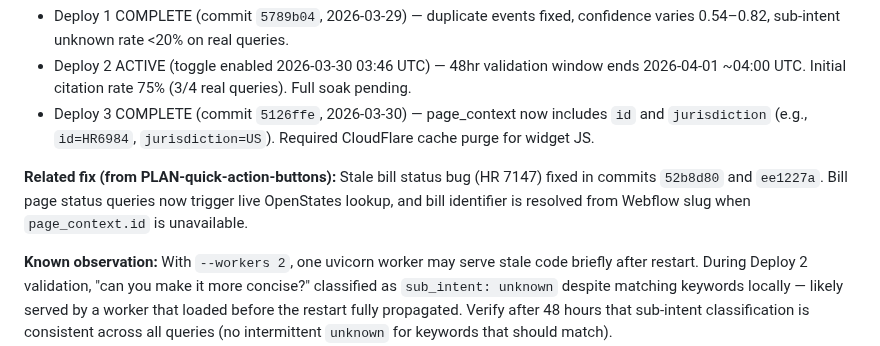
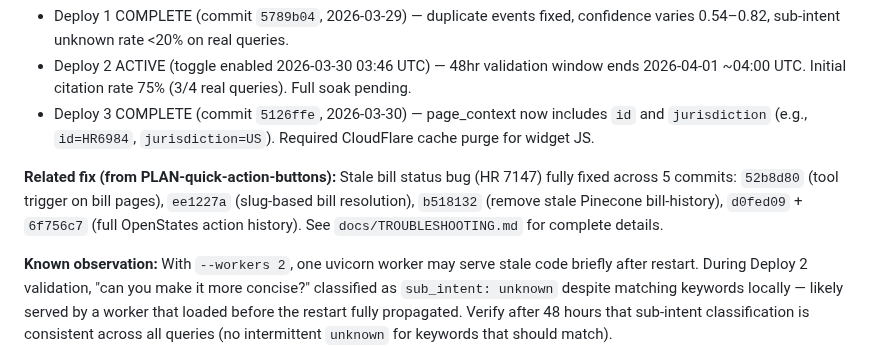
Before and after one commit to Digital-Democracy-Project/votebot, a Markdown page: plans/PLAN-log-quality-fixes.md, the part around the change. Rendered like a GitHub page.

```diff
--- a/plans/PLAN-log-quality-fixes.md
+++ b/plans/PLAN-log-quality-fixes.md
@@ -6,7 +6,7 @@
 - Deploy 2 ACTIVE (toggle enabled 2026-03-30 03:46 UTC) — 48hr validation window ends 2026-04-01 ~04:00 UTC. Initial citation rate 75% (3/4 real queries). Full soak pending.
 - Deploy 3 COMPLETE (commit `5126ffe`, 2026-03-30) — page_context now includes `id` and `jurisdiction` (e.g., `id=HR6984`, `jurisdiction=US`). Required CloudFlare cache purge for widget JS.
 
-**Related fix (from PLAN-quick-action-buttons):** Stale bill status bug (HR 7147) fixed in commits `52b8d80` and `ee1227a`. Bill page status queries now trigger live OpenStates lookup, and bill identifier is resolved from Webflow slug when `page_context.id` is unavailable.
+**Related fix (from PLAN-quick-action-buttons):** Stale bill status bug (HR 7147) fully fixed across 5 commits: `52b8d80` (tool trigger on bill pages), `ee1227a` (slug-based bill resolution), `b518132` (remove stale Pinecone bill-history), `d0fed09` + `6f756c7` (full OpenStates action history). See `docs/TROUBLESHOOTING.md` for complete details.
 
 **Known observation:** With `--workers 2`, one uvicorn worker may serve stale code briefly after restart. During Deploy 2 validation, "can you make it more concise?" classified as `sub_intent: unknown` despite matching keywords locally — likely served by a worker that loaded before the restart fully propagated. Verify after 48 hours that sub-intent classification is consistent across all queries (no intermittent `unknown` for keywords that should match).
 
```
Also changed, not shown: docs/TROUBLESHOOTING.md (+62 -0 lines), plans/PLAN-quick-action-buttons.md (+10 -2 lines).
